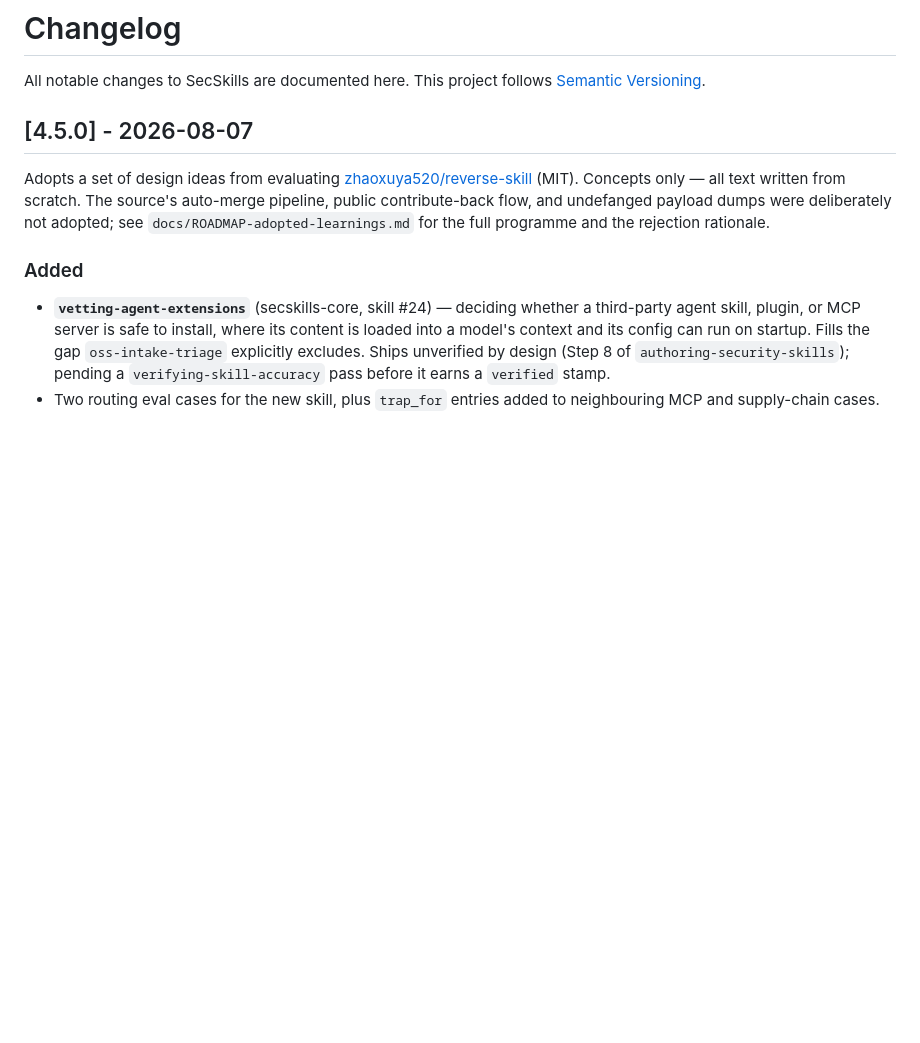
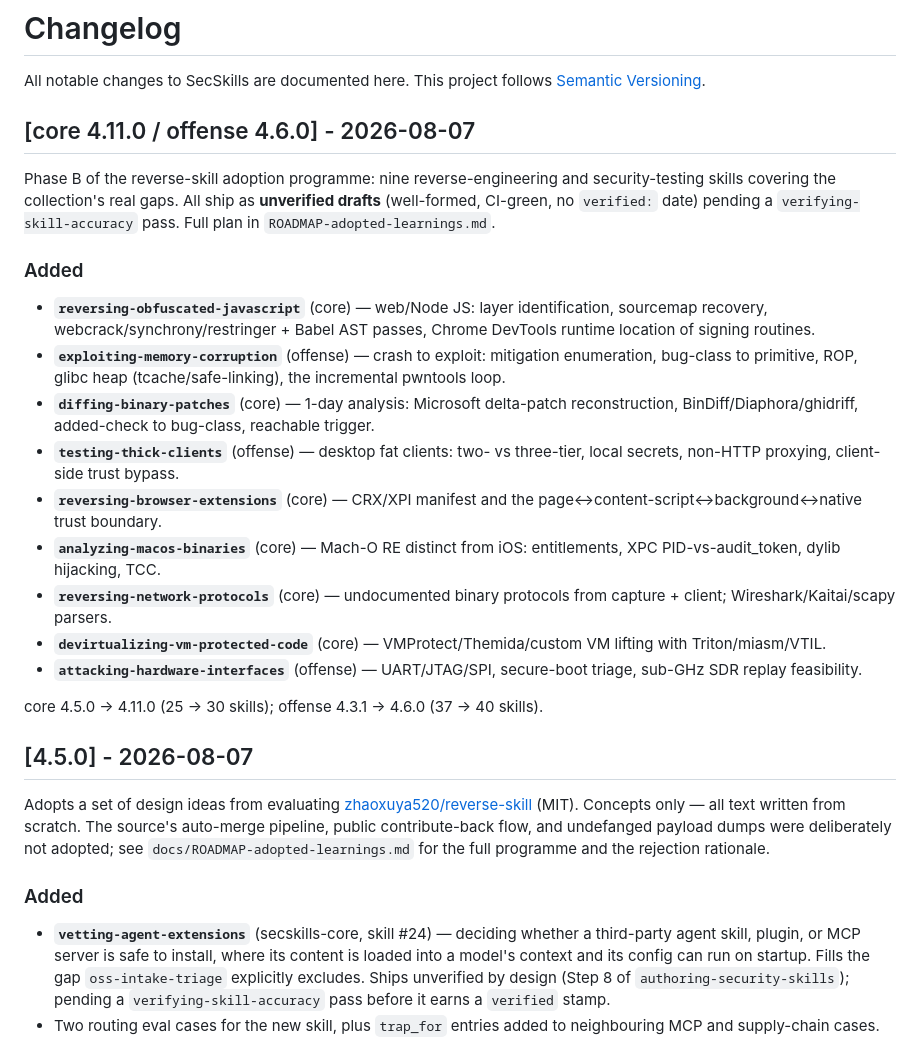
Before and after one commit to trilwu/secskills, a Markdown page: CHANGELOG.md, the part around the change. Drawn GitHub-style; blank space fills up the shorter version.

```diff
--- a/CHANGELOG.md
+++ b/CHANGELOG.md
@@ -2,6 +2,39 @@
 
 All notable changes to SecSkills are documented here.
 This project follows [Semantic Versioning](https://semver.org/).
+
+## [core 4.11.0 / offense 4.6.0] - 2026-08-07
+
+Phase B of the reverse-skill adoption programme: nine reverse-engineering and
+security-testing skills covering the collection's real gaps. All ship as
+**unverified drafts** (well-formed, CI-green, no `verified:` date) pending a
+`verifying-skill-accuracy` pass. Full plan in `ROADMAP-adopted-learnings.md`.
+
+### Added
+
+- **`reversing-obfuscated-javascript`** (core) — web/Node JS: layer
+  identification, sourcemap recovery, webcrack/synchrony/restringer + Babel AST
+  passes, Chrome DevTools runtime location of signing routines.
+- **`exploiting-memory-corruption`** (offense) — crash to exploit: mitigation
+  enumeration, bug-class to primitive, ROP, glibc heap (tcache/safe-linking),
+  the incremental pwntools loop.
+- **`diffing-binary-patches`** (core) — 1-day analysis: Microsoft delta-patch
+  reconstruction, BinDiff/Diaphora/ghidriff, added-check to bug-class, reachable
+  trigger.
+- **`testing-thick-clients`** (offense) — desktop fat clients: two- vs
+  three-tier, local secrets, non-HTTP proxying, client-side trust bypass.
+- **`reversing-browser-extensions`** (core) — CRX/XPI manifest and the
+  page↔content-script↔background↔native trust boundary.
+- **`analyzing-macos-binaries`** (core) — Mach-O RE distinct from iOS:
+  entitlements, XPC PID-vs-audit_token, dylib hijacking, TCC.
+- **`reversing-network-protocols`** (core) — undocumented binary protocols from
+  capture + client; Wireshark/Kaitai/scapy parsers.
+- **`devirtualizing-vm-protected-code`** (core) — VMProtect/Themida/custom VM
+  lifting with Triton/miasm/VTIL.
+- **`attacking-hardware-interfaces`** (offense) — UART/JTAG/SPI, secure-boot
+  triage, sub-GHz SDR replay feasibility.
+
+core 4.5.0 → 4.11.0 (25 → 30 skills); offense 4.3.1 → 4.6.0 (37 → 40 skills).
 
 ## [4.5.0] - 2026-08-07
 
```
Also changed, not shown: README.md (+22 -6 lines).
